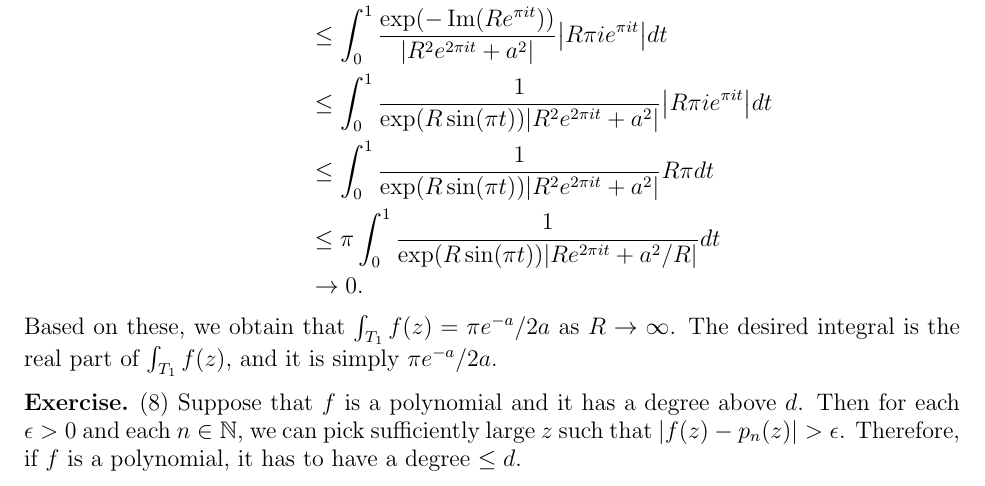
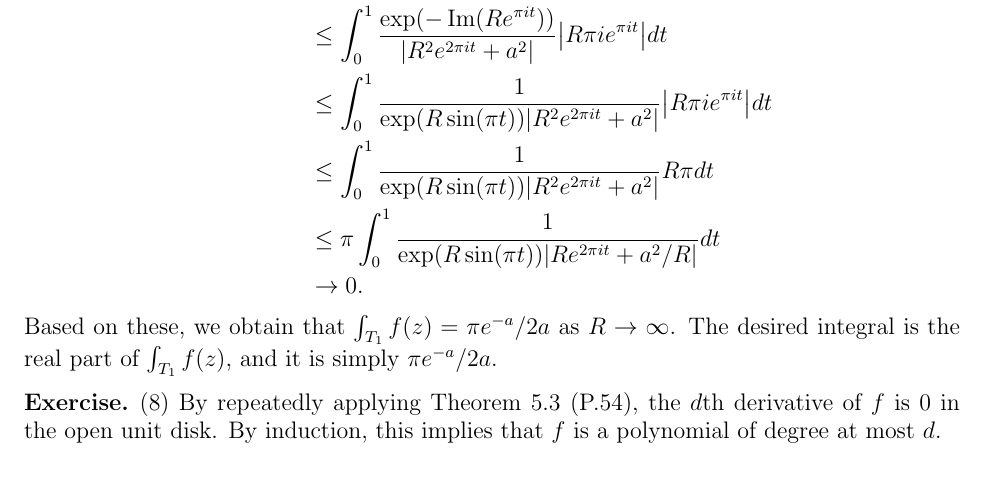
Before and after one commit to hidenori-shinohara/courses, a LaTeX paper (math633/final/final.tex): part of page 2 of 2, cut so that both start at the same text. Compiled offline with pdfLaTeX.

Commit message:
Finish Problem 8

```diff
--- a/math633/final/final.tex
+++ b/math633/final/final.tex
@@ -122,9 +122,8 @@
 \end{exer}
 
 \begin{exer}{(8)}
-  Suppose that $f$ is a polynomial and it has a degree above $d$.
-  Then for each $\epsilon > 0$ and each $n \in \mathbb{N}$, we can pick sufficiently large $z$ such that $\abs{f(z) - p_n(z)} > \epsilon$.
-  Therefore, if $f$ is a polynomial, it has to have a degree $\leq d$.
+  By repeatedly applying Theorem 5.3 (P.54), the $d$th derivative of $f$ is 0 in the open unit disk.
+  By induction, this implies that $f$ is a polynomial of degree at most $d$.
 \end{exer}
 
 \end{document}
```
Also changed, not shown: math633/final/final.pdf.
